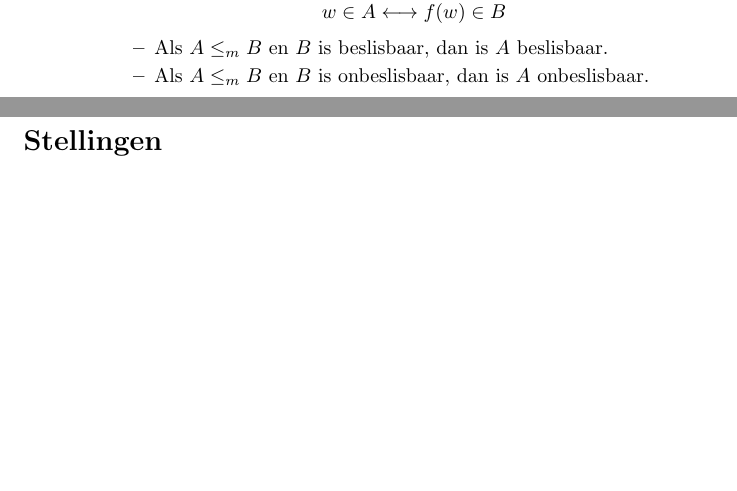
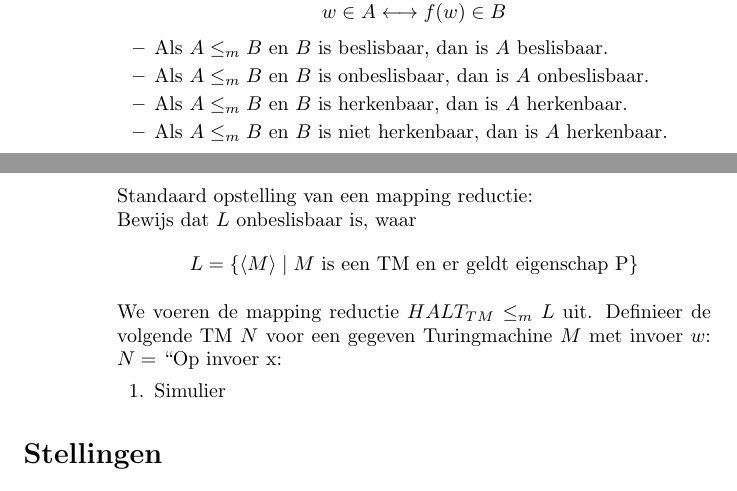
Before and after one commit to TU-Delft/ewi-ti-2-berekenbaarheidstheorie, a LaTeX document (Samenvatting.tex): two parts of pages 6 and 7 of 7, joined at a grey line, cut so that both start at the same text, the shorter picture padded with empty space. Compiled offline with pdfLaTeX.

Commit message:
nog wat changes

```diff
--- a/Samenvatting.tex
+++ b/Samenvatting.tex
@@ -257,7 +257,20 @@
 	\begin{itemize}
 		\item Als $A \leq_m B$ en $B$ is beslisbaar, dan is $A$ beslisbaar.
 		\item Als $A \leq_m B$ en $B$ is onbeslisbaar, dan is $A$ onbeslisbaar.
+		\item Als $A \leq_m B$ en $B$ is herkenbaar, dan is $A$ herkenbaar.
+		\item Als $A \leq_m B$ en $B$ is niet herkenbaar, dan is $A$ herkenbaar.
 	\end{itemize}
+
+	Standaard opstelling van een mapping reductie:\\
+	Bewijs dat $L$ onbeslisbaar is, waar
+	$$L = \{ \langle M \rangle \mid M \mbox{ is een TM en er geldt eigenschap P}\}$$
+
+	We voeren de mapping reductie $HALT_{TM} \leq_m L$ uit.
+	Definieer de volgende TM $N$ voor een gegeven Turingmachine $M$ met invoer $w$:
+	$N = $ ``Op invoer x:
+	\begin{enumerate}
+		\item Simulier
+	\end{enumerate}
 \end{description}
 \end{itemize}
 
```
Also changed, not shown: Samenvatting.tex (6 more changed lines).
